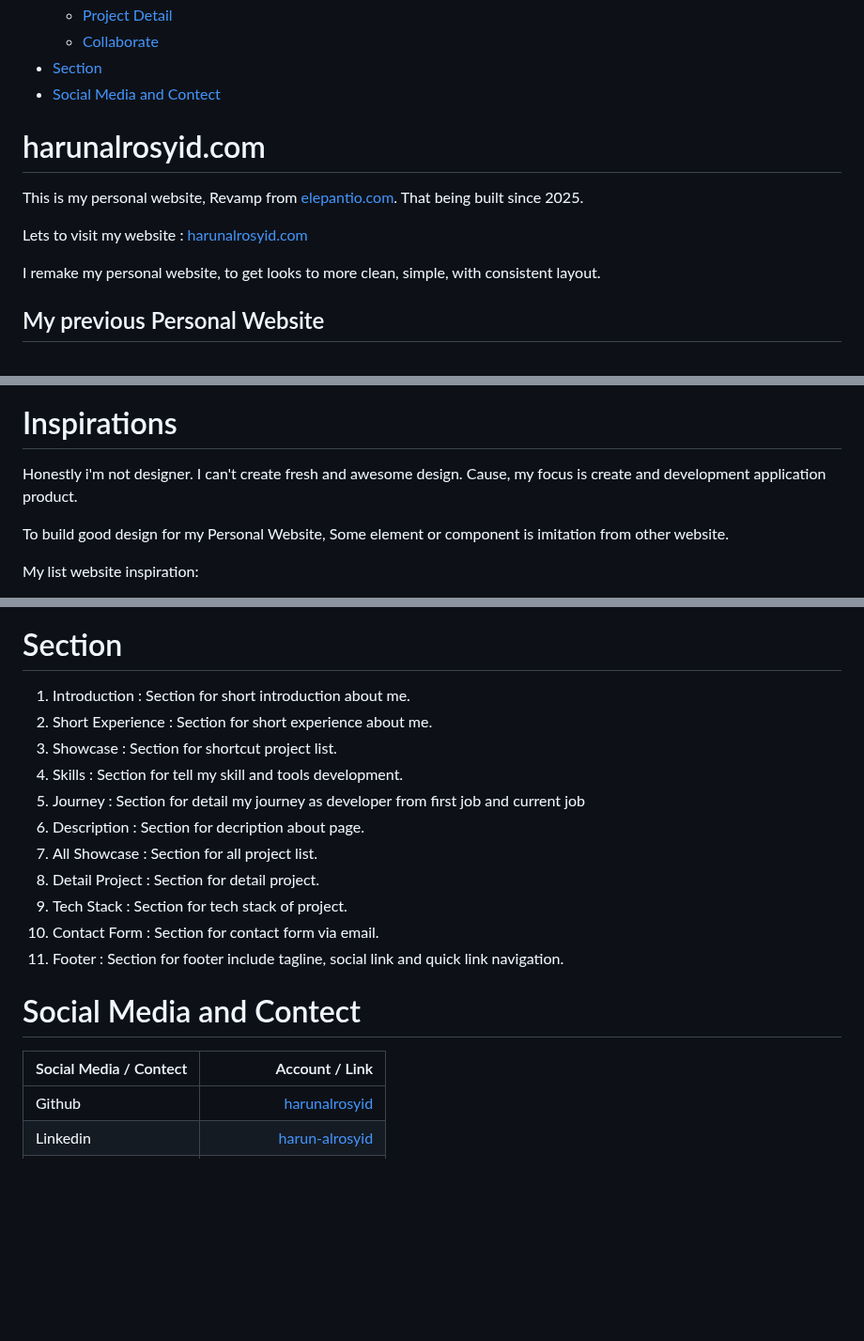
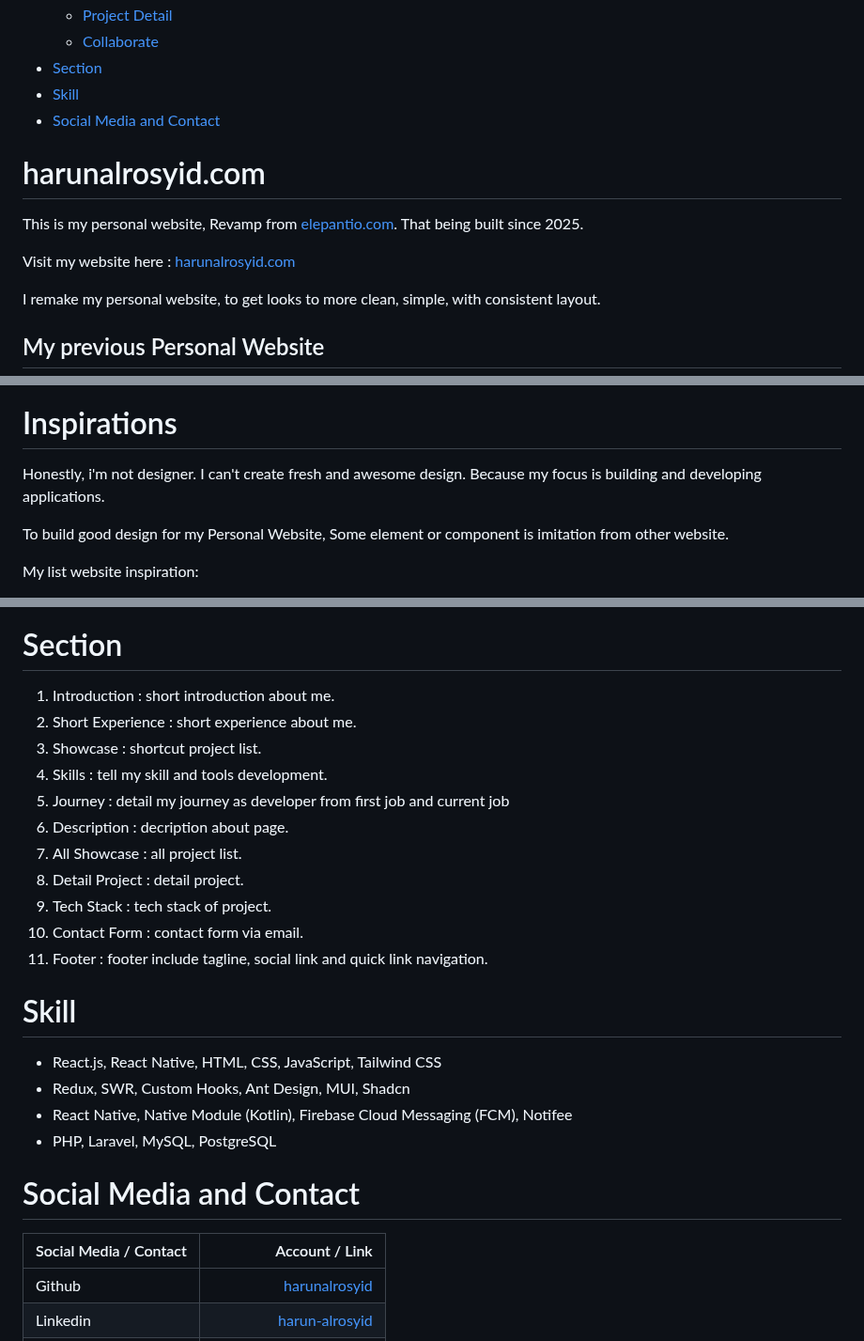
Before and after one commit to harun-alrosyid/harunalrosyid.com, a Markdown page: README.md, 3 parts joined by grey strips. Shown at 94% size. Drawn GitHub-style; blank space fills up the shorter version.

Commit message:
docs: fix typo and add skill content

```diff
--- a/README.md
+++ b/README.md
@@ -10,14 +10,15 @@
   - [Project Detail](#project-detail)
   - [Collaborate](#collaborate)
 - [Section](#section)
-- [Social Media and Contect](#social-media-and-contect)
+- [Skill](#skill)
+- [Social Media and Contact](#social-media-and-contact)
 
 # harunalrosyid.com
 
 This is my personal website, Revamp from [elepantio.com](https://elepantio.com).
 That being built since 2025.
 
-Lets to visit my website :
+Visit my website here :
 [harunalrosyid.com](https://harunalrosyid.com)
 
 I remake my personal website, to get looks to more clean, simple, with consistent layout.
@@ -32,7 +33,7 @@ I remake my personal website, to get looks to more clean, simple, with consisten
 
 # Inspirations
 
-Honestly i'm not designer. I can't create fresh and awesome design. Cause, my focus is create and development application product.
+Honestly, i'm not designer. I can't create fresh and awesome design. Because my focus is building and developing applications.
 
 To build good design for my Personal Website, Some element or component is imitation from other website.
 
@@ -143,23 +144,29 @@ Preview Collaborate:
 
 # Section
 
-1. Introduction : Section for short introduction about me.
-2. Short Experience : Section for short experience about me.
-3. Showcase : Section for shortcut project list.
-4. Skills : Section for tell my skill and tools development.
-5. Journey : Section for detail my journey as developer from first job and current job
-6. Description : Section for decription about page.
-7. All Showcase : Section for all project list.
-8. Detail Project : Section for detail project.
-9.  Tech Stack : Section for tech stack of project.
-10. Contact Form : Section for contact form via email.
-11. Footer : Section for footer include tagline, social link and quick link navigation.
+1. Introduction : short introduction about me.
+2. Short Experience : short experience about me.
+3. Showcase : shortcut project list.
+4. Skills : tell my skill and tools development.
+5. Journey : detail my journey as developer from first job and current job
+6. Description : decription about page.
+7. All Showcase : all project list.
+8. Detail Project : detail project.
+9.  Tech Stack : tech stack of project.
+10. Contact Form : contact form via email.
+11. Footer : footer include tagline, social link and quick link navigation.
+
+#  Skill
+- React.js, React Native, HTML, CSS, JavaScript, Tailwind CSS
+- Redux, SWR, Custom Hooks, Ant Design, MUI, Shadcn
+- React Native, Native Module (Kotlin), Firebase Cloud Messaging (FCM), Notifee
+- PHP, Laravel, MySQL, PostgreSQL
 
 
 
-# Social Media and Contect
+# Social Media and Contact
 
-| Social Media / Contect | Account / Link                                                |
+| Social Media / Contact | Account / Link                                                |
 | :---------------------- | -------------------------------------------------------------: |
 | Github                 | [harunalrosyid](https://github.com/harunalrosyid)             |
 | Linkedin               | [harun-alrosyid](https://www.linkedin.com/in/harun-alrosyid/) |
```
Also changed, not shown: other parts of README.md (+1 -1 lines).
